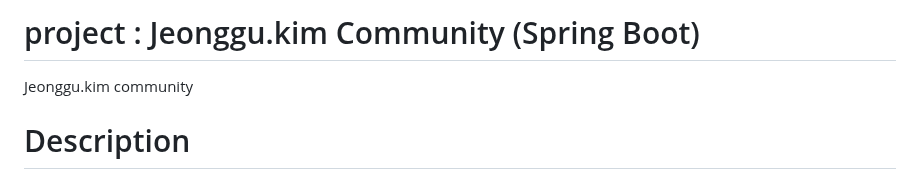
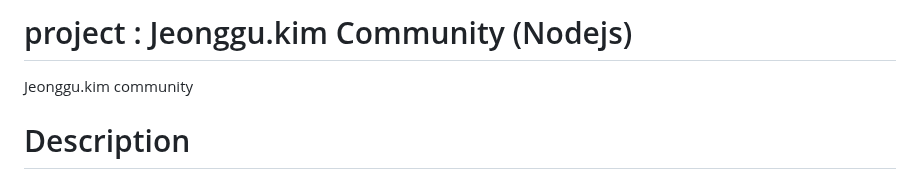
Before and after one commit to dev-jeonggu/2-jeonggu-kim-community-be-nodejs, a Markdown page: README.md, the part around the change. GitHub-like rendering.

```diff
--- a/README.md
+++ b/README.md
@@ -1,4 +1,4 @@
-# project : Jeonggu.kim Community (Spring Boot)
+# project : Jeonggu.kim Community (Nodejs)
 Jeonggu.kim community
 
 
```
